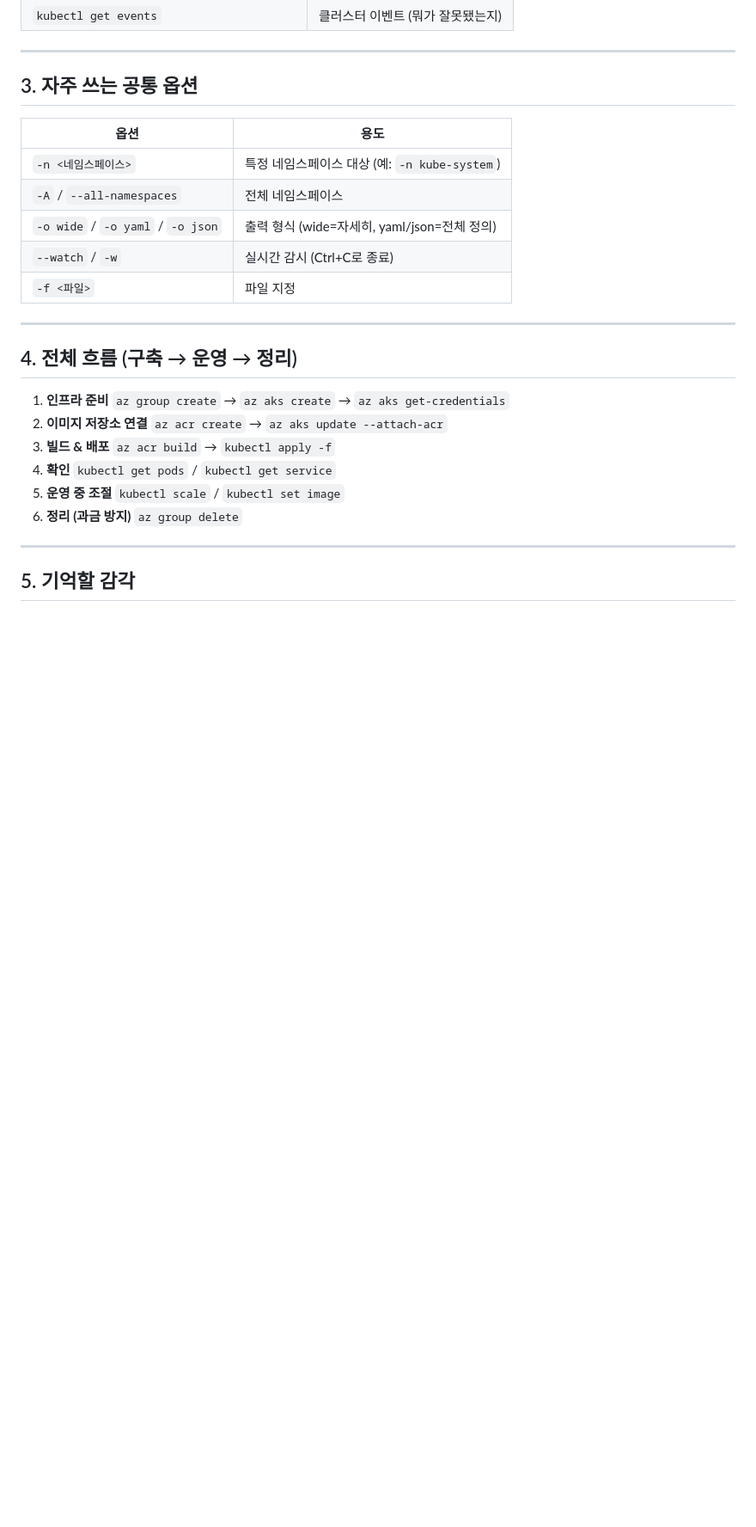
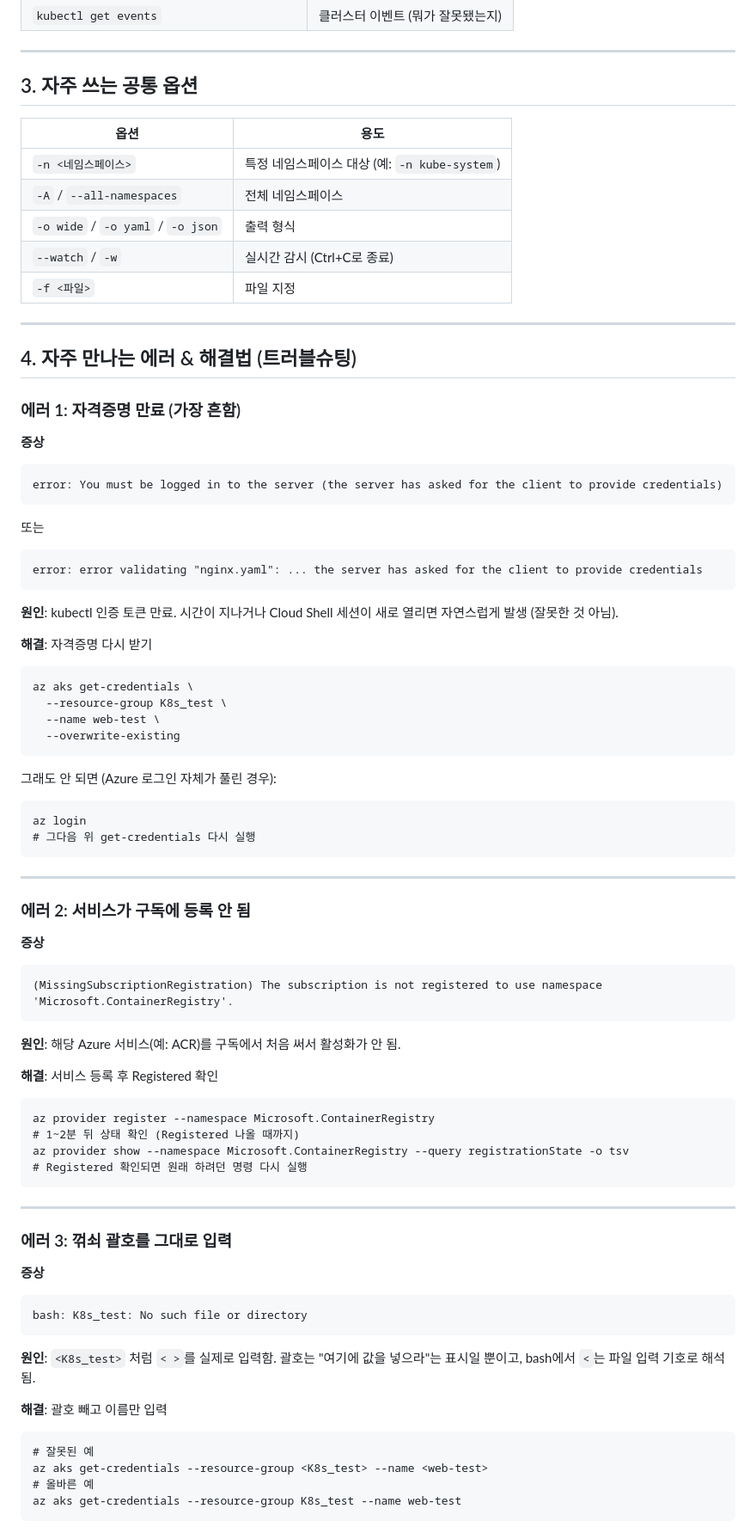
Before and after one commit to wleks5555/K8s_test, a Markdown page: docs/commands.md, the part around one of its changes. Shown at 86% size. Drawn GitHub-style; blank space fills up the shorter version.

````diff
--- a/docs/commands.md
+++ b/docs/commands.md
@@ -105,27 +105,75 @@
 |---|---|
 | `-n <네임스페이스>` | 특정 네임스페이스 대상 (예: `-n kube-system`) |
 | `-A` / `--all-namespaces` | 전체 네임스페이스 |
-| `-o wide` / `-o yaml` / `-o json` | 출력 형식 (wide=자세히, yaml/json=전체 정의) |
+| `-o wide` / `-o yaml` / `-o json` | 출력 형식 |
 | `--watch` / `-w` | 실시간 감시 (Ctrl+C로 종료) |
 | `-f <파일>` | 파일 지정 |
 
 ---
 
-## 4. 전체 흐름 (구축 → 운영 → 정리)
+## 4. 자주 만나는 에러 & 해결법 (트러블슈팅)
 
-1. **인프라 준비**
-   `az group create` → `az aks create` → `az aks get-credentials`
-2. **이미지 저장소 연결**
-   `az acr create` → `az aks update --attach-acr`
-3. **빌드 & 배포**
-   `az acr build` → `kubectl apply -f`
-4. **확인**
-   `kubectl get pods` / `kubectl get service`
-5. **운영 중 조절**
-   `kubectl scale` / `kubectl set image`
-6. **정리 (과금 방지)**
-   `az group delete`
+### 에러 1: 자격증명 만료 (가장 흔함)
+
+**증상**
+```
+error: You must be logged in to the server (the server has asked for the client to provide credentials)
+```
+또는
+```
+error: error validating "nginx.yaml": ... the server has asked for the client to provide credentials
+```
+
+**원인**: kubectl 인증 토큰 만료. 시간이 지나거나 Cloud Shell 세션이 새로 열리면 자연스럽게 발생 (잘못한 것 아님).
+
+**해결**: 자격증명 다시 받기
+```
+az aks get-credentials \
+  --resource-group K8s_test \
+  --name web-test \
+  --overwrite-existing
+```
+그래도 안 되면 (Azure 로그인 자체가 풀린 경우):
+```
+az login
+# 그다음 위 get-credentials 다시 실행
+```
 
 ---
 
-## 5. 기억할 감각
+### 에러 2: 서비스가 구독에 등록 안 됨
+
+**증상**
+```
+(MissingSubscriptionRegistration) The subscription is not registered to use namespace 'Microsoft.ContainerRegistry'.
+```
+
+**원인**: 해당 Azure 서비스(예: ACR)를 구독에서 처음 써서 활성화가 안 됨.
+
+**해결**: 서비스 등록 후 Registered 확인
+```
+az provider register --namespace Microsoft.ContainerRegistry
+# 1~2분 뒤 상태 확인 (Registered 나올 때까지)
+az provider show --namespace Microsoft.ContainerRegistry --query registrationState -o tsv
+# Registered 확인되면 원래 하려던 명령 다시 실행
+```
+
+---
+
+### 에러 3: 꺾쇠 괄호를 그대로 입력
+
+**증상**
+```
+bash: K8s_test: No such file or directory
+```
+
+**원인**: `<K8s_test>` 처럼 `< >`를 실제로 입력함. 괄호는 "여기에 값을 넣으라"는 표시일 뿐이고, bash에서 `<`는 파일 입력 기호로 해석됨.
+
+**해결**: 괄호 빼고 이름만 입력
+```
+# 잘못된 예
+az aks get-credentials --resource-group <K8s_test> --name <web-test>
+# 올바른 예
+az aks get-credentials --resource-group K8s_test --name web-test
+```
+
````
Also changed, not shown: other parts of docs/commands.md (+50 -4 lines).
